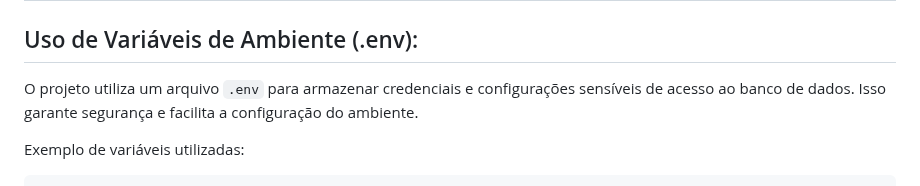
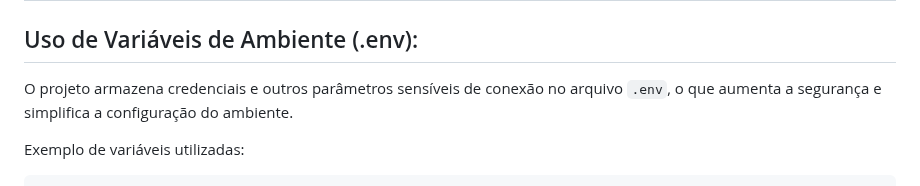
Before and after one commit to RafaelQuirino/dba_postgresql, a Markdown page: README.md, the part around the change. Drawn GitHub-style.

````diff
--- a/README.md
+++ b/README.md
@@ -110,7 +110,7 @@ docker compose up -d
 
 ## Uso de Variáveis de Ambiente (.env):
 
-O projeto utiliza um arquivo ```.env``` para armazenar credenciais e configurações sensíveis de acesso ao banco de dados. Isso garante segurança e facilita a configuração do ambiente.
+O projeto armazena credenciais e outros parâmetros sensíveis de conexão no arquivo ```.env```, o que aumenta a segurança e simplifica a configuração do ambiente.
 
 Exemplo de variáveis utilizadas:
 ```bash
````
